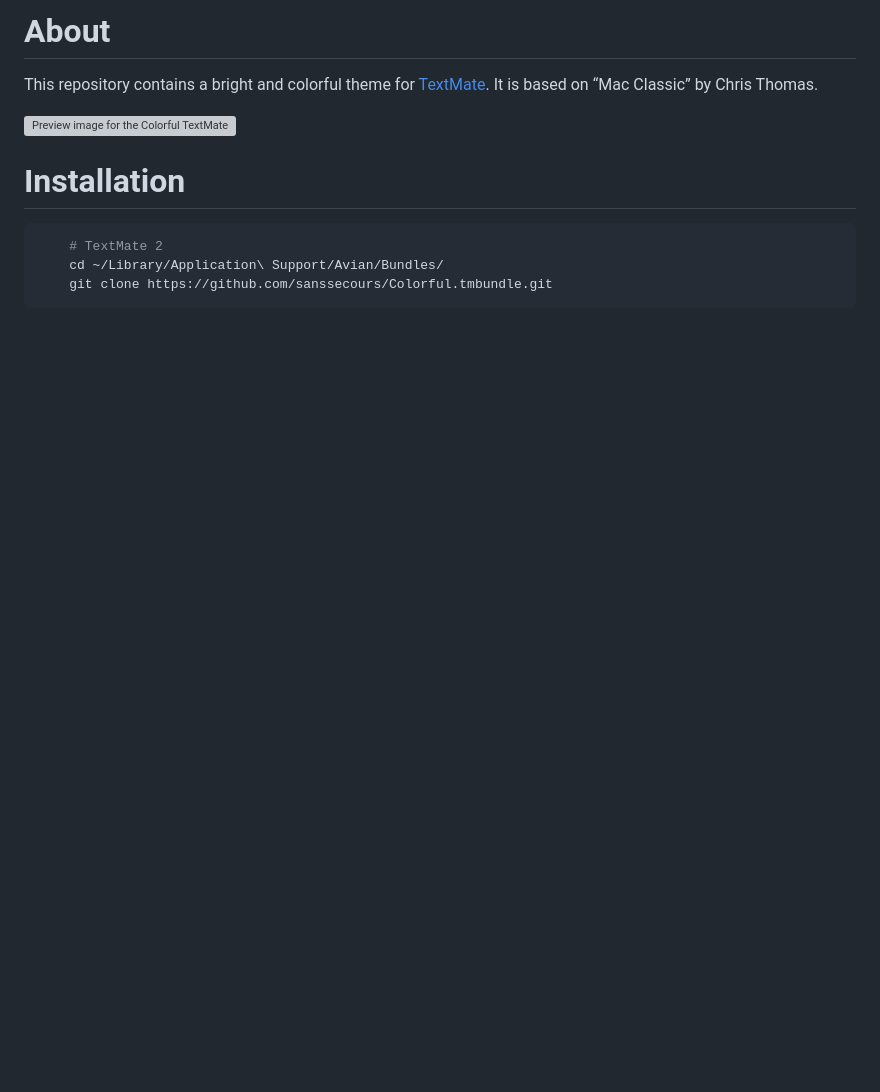
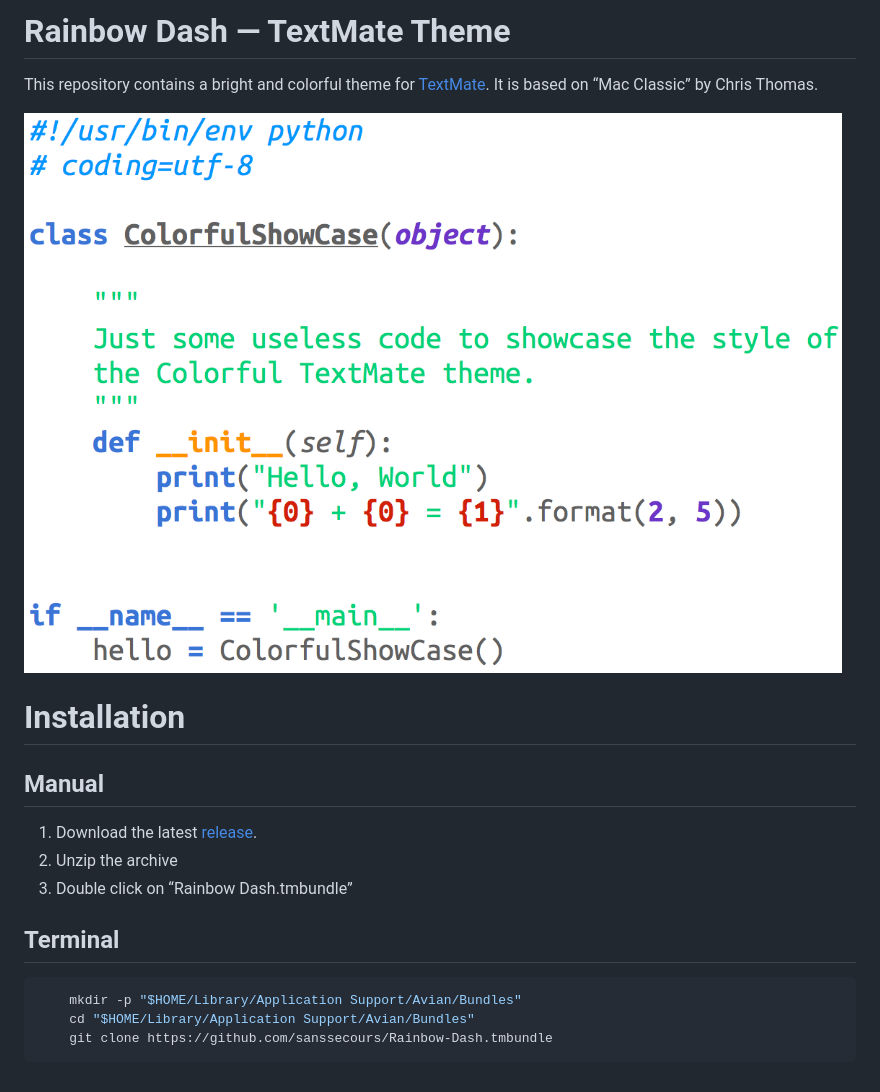
Before and after one commit to sanssecours/Rainbow-Dash.tmbundle, a Markdown page: ReadMe.md, the part around the change. GitHub-like rendering; pictures changed too: Documentation/Preview.png (added); blank space fills up the shorter version; grey boxes are pictures that could not be loaded.

Commit message:
Update documentation

````diff
--- a/ReadMe.md
+++ b/ReadMe.md
@@ -1,14 +1,23 @@
-# About #
+# Rainbow Dash — TextMate Theme
 
-This repository contains a bright and colorful theme for [TextMate](https://github.com/textmate/textmate). It is based
-on “Mac Classic” by Chris Thomas.
+This repository contains a bright and colorful theme for [TextMate](https://github.com/textmate/textmate). It is based on “Mac Classic” by Chris Thomas.
 
-![Preview image for the Colorful TextMate theme](https://raw.github.com/sanssecours/Colorful.tmbundle/documentation/Preview.png)
+![Preview image for the Rainbow Dash TextMate theme](Documentation/Preview.png)
 
-# Installation #
+# Installation
+
+## Manual
+
+1. Download the latest [release][].
+2. Unzip the archive
+3. Double click on “Rainbow Dash.tmbundle”
+
+[release]: http://github.com/sanssecours/Rainbow-Dash.tmbundle/releases
+
+## Terminal
 
 ```shell
-    # TextMate 2
-	cd ~/Library/Application\ Support/Avian/Bundles/
-	git clone https://github.com/sanssecours/Colorful.tmbundle.git
+    mkdir -p "$HOME/Library/Application Support/Avian/Bundles"
+    cd "$HOME/Library/Application Support/Avian/Bundles"
+	git clone https://github.com/sanssecours/Rainbow-Dash.tmbundle
 ```
````
Also changed, not shown: 1 other file.
